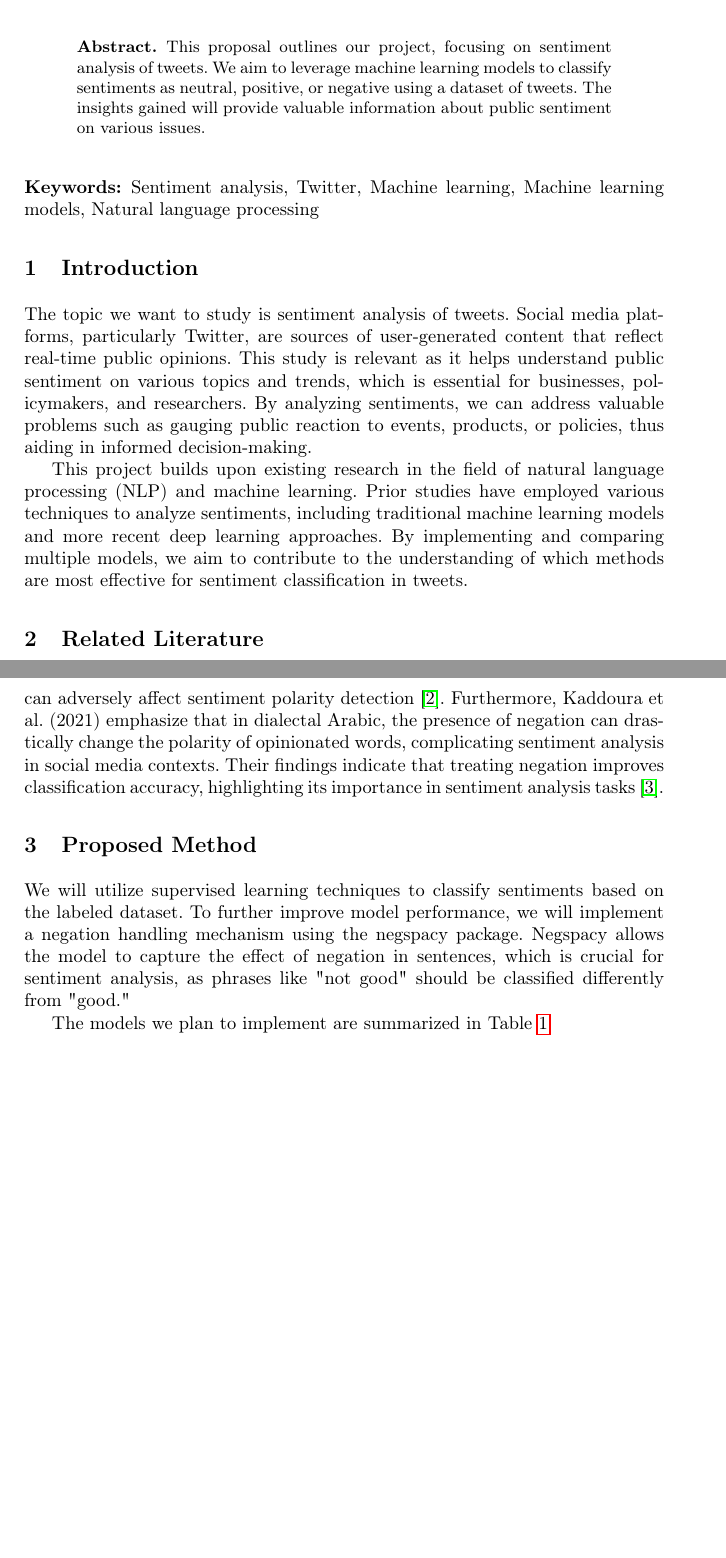
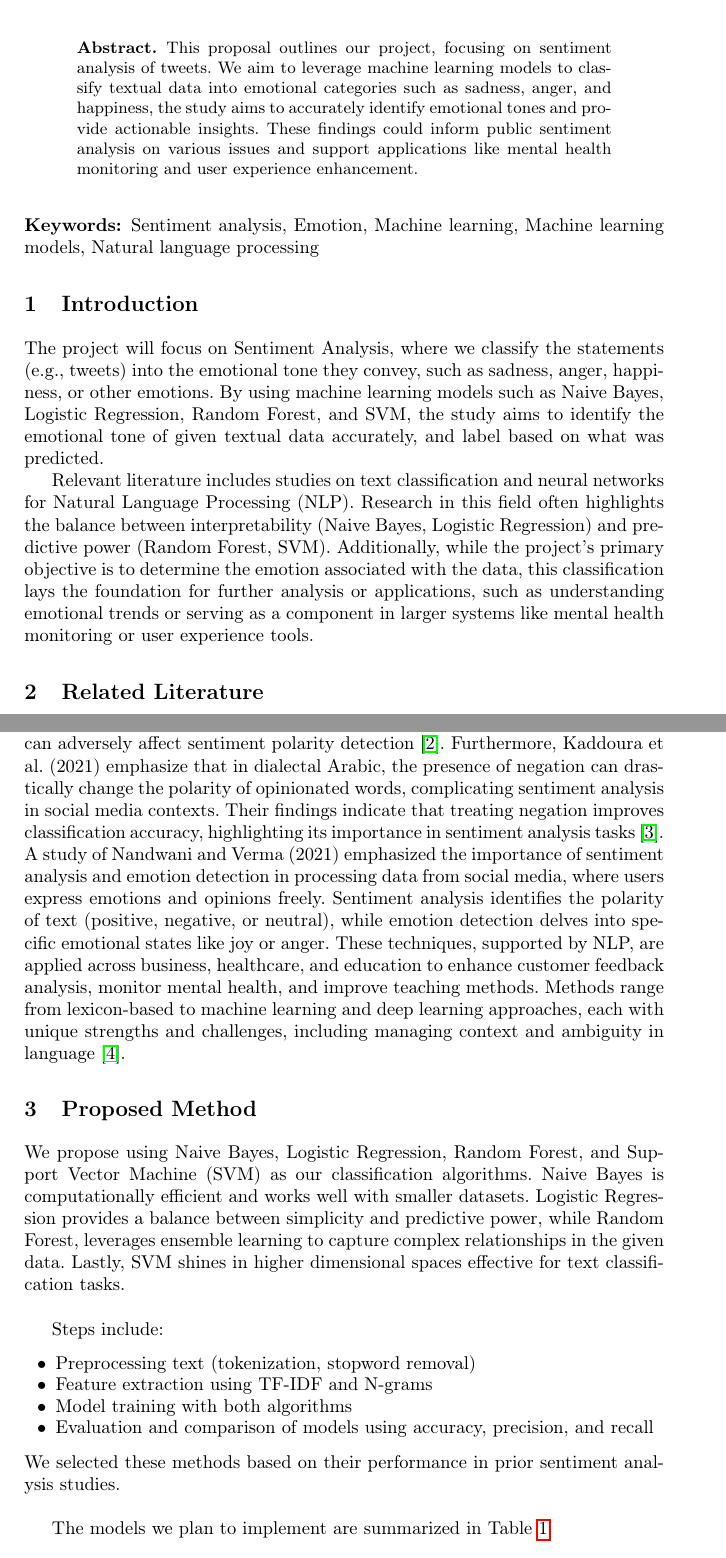
Before and after one commit to jeffrouzel/CMSC-197-MiniProject, a LaTeX paper (Documentation/VibeCheckProposal.tex): two parts of pages 1 and 2 of 4, joined at a grey line, cut so that both start at the same text, the shorter picture padded with empty space. Compiled offline with pdfLaTeX.

Commit message:
Updated New Project Proposal
From PosNeg to Emotions

```diff
--- a/Documentation/VibeCheckProposal.tex
+++ b/Documentation/VibeCheckProposal.tex
@@ -3,6 +3,8 @@
 \usepackage{graphicx}
 \usepackage{hyperref}
 \usepackage{xcolor}
+
+\renewcommand{\labelitemi}{$\bullet$}
 
 \begin{document}
 
@@ -15,25 +17,16 @@
 \maketitle
 
 \begin{abstract}
-This proposal outlines our project, focusing on sentiment analysis of tweets. We aim to leverage
-machine learning models to classify sentiments as neutral, positive, or negative using a dataset
-of tweets. The insights gained will provide valuable information about public sentiment on various issues.
+This proposal outlines our project, focusing on sentiment analysis of tweets. We aim to leverage machine learning models to classify textual data into emotional categories such as sadness, anger, and happiness, the study aims to accurately identify emotional tones and provide actionable insights. These findings could inform public sentiment analysis on various issues and support applications like mental health monitoring and user experience enhancement.
 \end{abstract}
 
-\keywords{Sentiment analysis, Twitter, Machine learning, Machine learning models, Natural language processing}
+\keywords{Sentiment analysis, Emotion, Machine learning, Machine learning models, Natural language processing}
 
 \section{Introduction}
-The topic we want to study is sentiment analysis of tweets. Social media platforms, particularly
-Twitter, are sources of user-generated content that reflect real-time public opinions. This study
-is relevant as it helps understand public sentiment on various topics and trends, which is
-essential for businesses, policymakers, and researchers. By analyzing sentiments, we can address
-valuable problems such as gauging public reaction to events, products, or policies, thus aiding in informed decision-making.
+The project will focus on Sentiment Analysis, where we classify the statements (e.g., tweets) into the emotional tone they convey, such as sadness, anger, happiness, or other emotions. By using machine learning models such as Naive Bayes, Logistic Regression, Random Forest, and SVM, the study aims to identify the emotional tone of given textual data accurately, and label based on what was predicted.
 
-This project builds upon existing research in the field of natural language processing (NLP) and
-machine learning. Prior studies have employed various techniques to analyze sentiments, including
-traditional machine learning models and more recent deep learning approaches. By implementing and
-comparing multiple models, we aim to contribute to the understanding of which methods are most
-effective for sentiment classification in tweets.
+Relevant literature includes studies on text classification and neural networks for Natural Language Processing (NLP). Research in this field often highlights the balance between interpretability (Naive Bayes, Logistic Regression) and predictive power (Random Forest, SVM). Additionally, while the project’s primary objective is to determine the emotion associated with the data, this classification lays the foundation for further analysis or applications, such as understanding emotional trends or serving as a component in larger systems like mental health monitoring or user experience tools.
+
 
 \section{Related Literature}
 The field of sentiment analysis has garnered significant attention in recent years. Research by
@@ -49,12 +42,19 @@ Kaddoura et al. (2021) emphasize that in dialectal Arabic, the presence of negat
 change the polarity of opinionated words, complicating sentiment analysis in social media contexts.
 Their findings indicate that treating negation improves classification accuracy, highlighting its
 importance in sentiment analysis tasks~\cite{ref_article3}.
+A study of Nandwani and Verma (2021) emphasized the importance of sentiment analysis and emotion detection in processing data from social media, where users express emotions and opinions freely. Sentiment analysis identifies the polarity of text (positive, negative, or neutral), while emotion detection delves into specific emotional states like joy or anger. These techniques, supported by NLP, are applied across business, healthcare, and education to enhance customer feedback analysis, monitor mental health, and improve teaching methods. Methods range from lexicon-based to machine learning and deep learning approaches, each with unique strengths and challenges, including managing context and ambiguity in language~\cite{ref_article4}.
 
 \section{Proposed Method}
-We will utilize supervised learning techniques to classify sentiments based on the labeled dataset.
-To further improve model performance, we will implement a negation handling mechanism using the
-negspacy package. Negspacy allows the model to capture the effect of negation in sentences, which
-is crucial for sentiment analysis, as phrases like "not good" should be classified differently from "good."
+We propose using Naive Bayes, Logistic Regression, Random Forest, and Support Vector Machine (SVM) as our classification algorithms. Naive Bayes is computationally efficient and works well with smaller datasets. Logistic Regression provides a balance between simplicity and predictive power, while Random Forest, leverages ensemble learning to capture complex relationships in the given data. Lastly, SVM shines in higher dimensional spaces effective for text classification tasks. \\
+
+Steps include:
+\begin{itemize}
+	\item Preprocessing text (tokenization, stopword removal)
+	\item Feature extraction using TF-IDF and N-grams
+	\item Model training with both algorithms
+	\item Evaluation and comparison of models using accuracy, precision, and recall
+\end{itemize}
+We selected these methods based on their performance in prior sentiment analysis studies. \\
 
 The models we plan to implement are summarized in Table \ref{tab:methods}.
 
```
Also changed, not shown: Documentation/VibeCheckProposal.pdf, Documentation/VibeCheckProposal.tex (51 more changed lines), 3 other files. Lines whose indentation alone changed are shown as unchanged.
